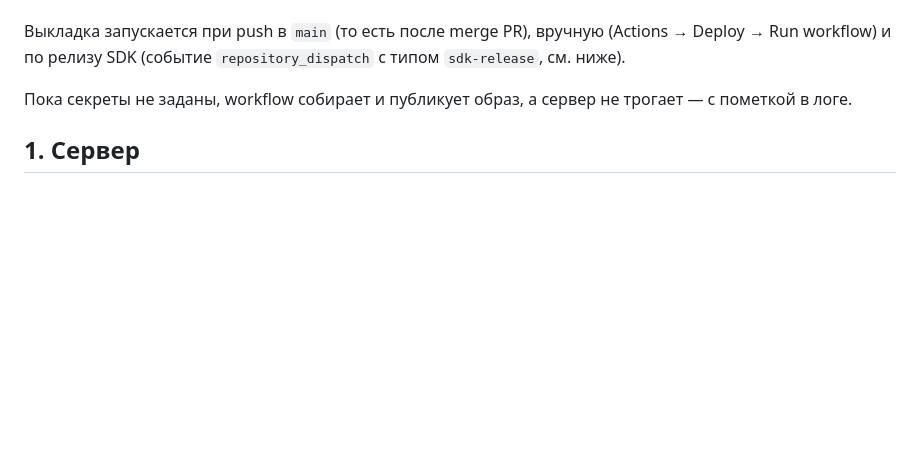
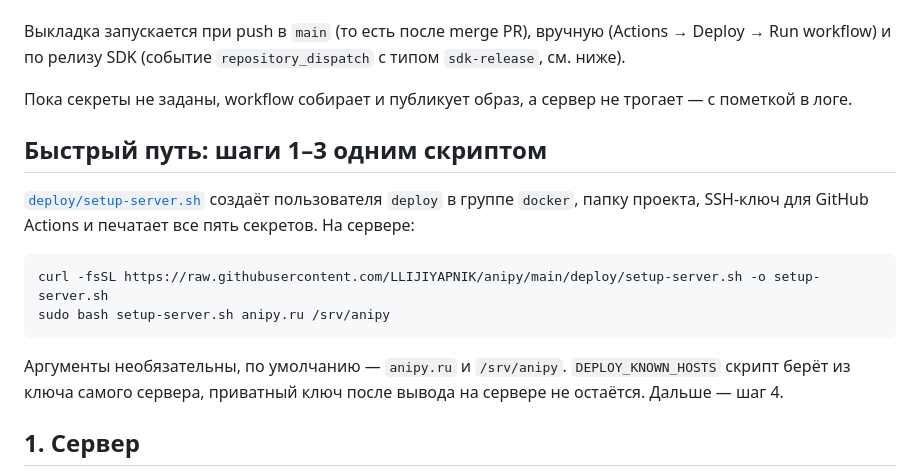
Before and after one commit to LLIJIYAPNIK/anipy, a Markdown page: docs/deploy.md, the part around the change. GitHub-like rendering; blank space fills up the shorter version.

Commit message:
docs: the setup script as the quick path in docs/deploy.md
Co-Authored-By: Claude Opus 5.5 <noreply@anthropic.com>

````diff
--- a/docs/deploy.md
+++ b/docs/deploy.md
@@ -9,6 +9,17 @@
 Выкладка запускается при push в `main` (то есть после merge PR), вручную (Actions → Deploy → Run workflow) и по релизу SDK (событие `repository_dispatch` с типом `sdk-release`, см. ниже).
 
 Пока секреты не заданы, workflow собирает и публикует образ, а сервер не трогает — с пометкой в логе.
+
+## Быстрый путь: шаги 1–3 одним скриптом
+
+[`deploy/setup-server.sh`](../deploy/setup-server.sh) создаёт пользователя `deploy` в группе `docker`, папку проекта, SSH-ключ для GitHub Actions и печатает все пять секретов. На сервере:
+
+```bash
+curl -fsSL https://raw.githubusercontent.com/LLIJIYAPNIK/anipy/main/deploy/setup-server.sh -o setup-server.sh
+sudo bash setup-server.sh anipy.ru /srv/anipy
+```
+
+Аргументы необязательны, по умолчанию — `anipy.ru` и `/srv/anipy`. `DEPLOY_KNOWN_HOSTS` скрипт берёт из ключа самого сервера, приватный ключ после вывода на сервере не остаётся. Дальше — шаг 4.
 
 ## 1. Сервер
 
````
